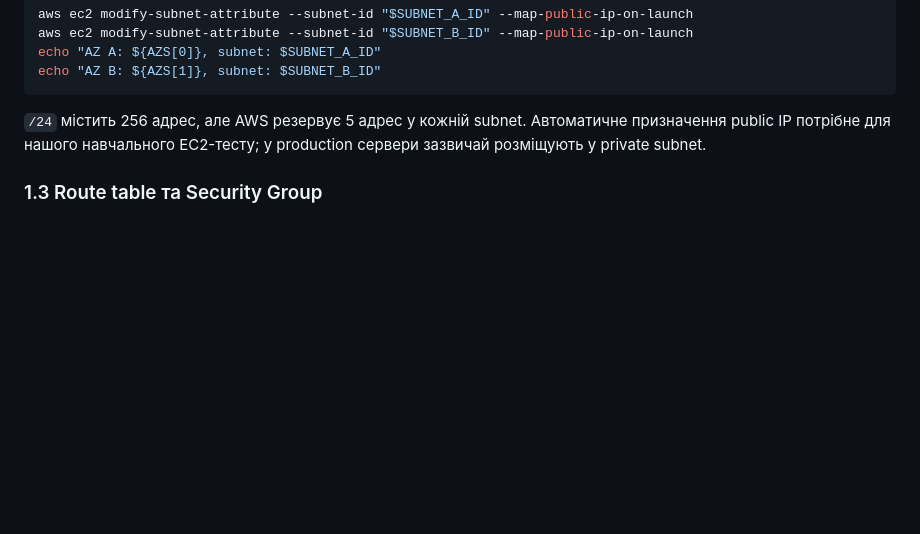
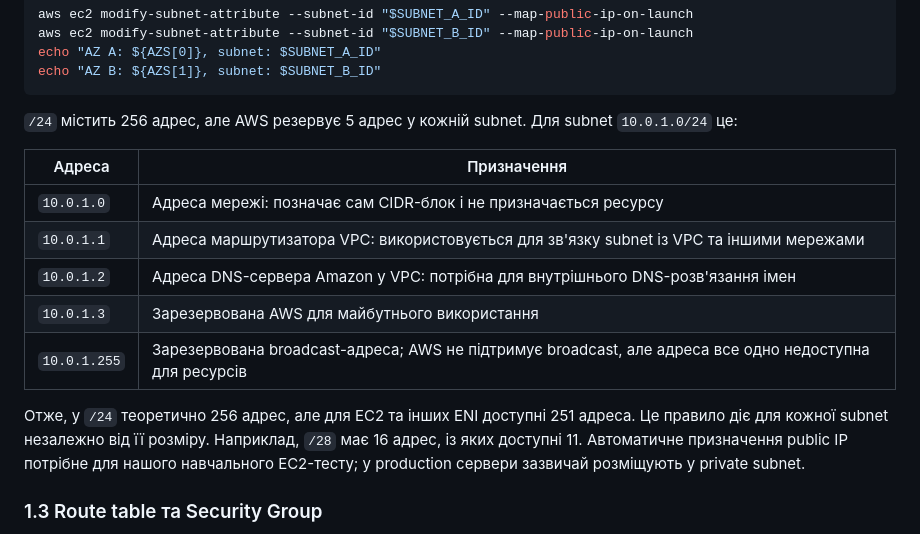
Before and after one commit to rossogamata/tasp233, a Markdown page: Lesson1_3/README.md, the part around one of its changes. Drawn GitHub-style; blank space fills up the shorter version.

````diff
--- a/Lesson1_3/README.md
+++ b/Lesson1_3/README.md
@@ -122,7 +122,17 @@ echo "AZ A: ${AZS[0]}, subnet: $SUBNET_A_ID"
 echo "AZ B: ${AZS[1]}, subnet: $SUBNET_B_ID"
 ```
 
-`/24` містить 256 адрес, але AWS резервує 5 адрес у кожній subnet. Автоматичне призначення public IP потрібне для нашого навчального EC2-тесту; у production сервери зазвичай розміщують у private subnet.
+`/24` містить 256 адрес, але AWS резервує 5 адрес у кожній subnet. Для subnet `10.0.1.0/24` це:
+
+| Адреса | Призначення |
+|---|---|
+| `10.0.1.0` | Адреса мережі: позначає сам CIDR-блок і не призначається ресурсу |
+| `10.0.1.1` | Адреса маршрутизатора VPC: використовується для зв'язку subnet із VPC та іншими мережами |
+| `10.0.1.2` | Адреса DNS-сервера Amazon у VPC: потрібна для внутрішнього DNS-розв'язання імен |
+| `10.0.1.3` | Зарезервована AWS для майбутнього використання |
+| `10.0.1.255` | Зарезервована broadcast-адреса; AWS не підтримує broadcast, але адреса все одно недоступна для ресурсів |
+
+Отже, у `/24` теоретично 256 адрес, але для EC2 та інших ENI доступні 251 адреса. Це правило діє для кожної subnet незалежно від її розміру. Наприклад, `/28` має 16 адрес, із яких доступні 11. Автоматичне призначення public IP потрібне для нашого навчального EC2-тесту; у production сервери зазвичай розміщують у private subnet.
 
 ### 1.3 Route table та Security Group
 
````
Also changed, not shown: other parts of Lesson1_3/README.md (+30 -0 lines).
